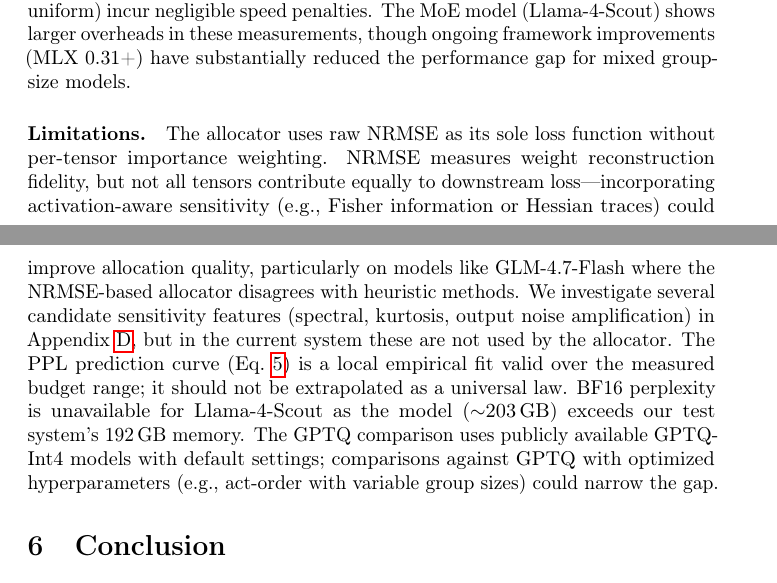
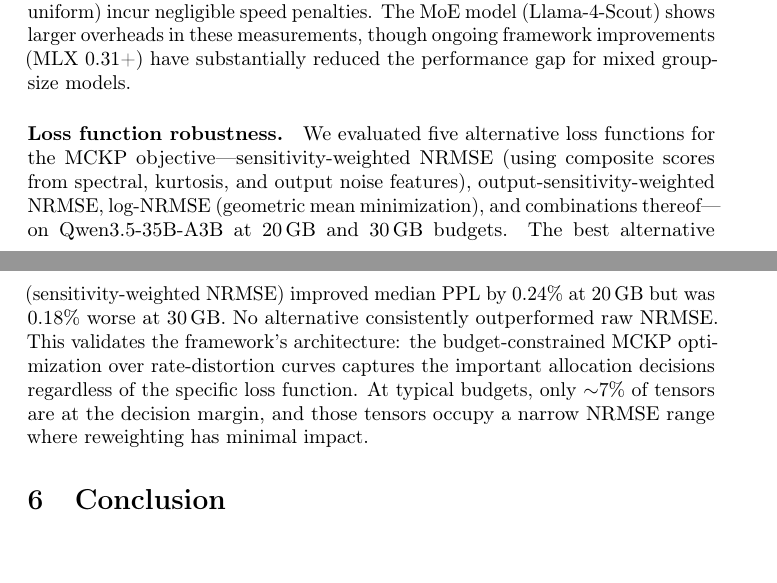
Before and after one commit to spicyneuron/MINT, a LaTeX paper (MINT.tex): two parts of pages 20 and 21 of 35, joined at a grey line, cut so that both start at the same text. Compiled offline with pdfLaTeX; a LaTeX package or settings file that is missing is left out.

Commit message:
Replace limitations with loss function robustness validation
- Remove NRMSE limitation paragraph (tested 5 alternatives, none better)
- Add "Loss function robustness" paragraph: sensitivity-weighted NRMSE
  was +0.24% at 20GB but -0.18% at 30GB — no consistent improvement
- Update GLM heuristic disagreement paragraph: now references the
  loss function experiment as validation
- Key finding: MCKP framework captures important decisions regardless
  of loss function; only ~7% of tensors at decision margin

Co-Authored-By: Claude Opus 4.6 (1M context) <noreply@anthropic.com>

```diff
--- a/MINT.tex
+++ b/MINT.tex
@@ -755,8 +755,8 @@ Llama-4-Scout & Uniform & 60.6 & 41.3 & 37.2 & 40.2 & 3{,}359\,ms \\
 
 Generation throughput decreases by 2--4\% on dense models (Qwen3-30B, GLM-4.7-Flash) where MINT's overhead is minimal. Prefill on dense models is largely unaffected ($<$1\% on Qwen3-30B). The throughput cost scales with the fraction of tensors assigned non-default configurations: models with fewer overrides (like GLM-4.7-Flash, where MINT achieves $-$20.8\% better PPL than uniform) incur negligible speed penalties. The MoE model (Llama-4-Scout) shows larger overheads in these measurements, though ongoing framework improvements (MLX 0.31+) have substantially reduced the performance gap for mixed group-size models.
 
-\paragraph{Limitations.}
-The allocator uses raw NRMSE as its sole loss function without per-tensor importance weighting. NRMSE measures weight reconstruction fidelity, but not all tensors contribute equally to downstream loss---incorporating activation-aware sensitivity (e.g., Fisher information or Hessian traces) could improve allocation quality, particularly on models like GLM-4.7-Flash where the NRMSE-based allocator disagrees with heuristic methods. We investigate several candidate sensitivity features (spectral, kurtosis, output noise amplification) in Appendix~\ref{app:features}, but in the current system these are not used by the allocator. The PPL prediction curve (Eq.~\ref{eq:ppl_curve}) is a local empirical fit valid over the measured budget range; it should not be extrapolated as a universal law. BF16 perplexity is unavailable for Llama-4-Scout as the model (${\sim}$203\,GB) exceeds our test system's 192\,GB memory. The GPTQ comparison uses publicly available GPTQ-Int4 models with default settings; comparisons against GPTQ with optimized hyperparameters (e.g., act-order with variable group sizes) could narrow the gap.
+\paragraph{Loss function robustness.}
+We evaluated five alternative loss functions for the MCKP objective---sensitivity-weighted NRMSE (using composite scores from spectral, kurtosis, and output noise features), output-sensitivity-weighted NRMSE, log-NRMSE (geometric mean minimization), and combinations thereof---on Qwen3.5-35B-A3B at 20\,GB and 30\,GB budgets. The best alternative (sensitivity-weighted NRMSE) improved median PPL by 0.24\% at 20\,GB but was 0.18\% worse at 30\,GB. No alternative consistently outperformed raw NRMSE. This validates the framework's architecture: the budget-constrained MCKP optimization over rate-distortion curves captures the important allocation decisions regardless of the specific loss function. At typical budgets, only ${\sim}$7\% of tensors are at the decision margin, and those tensors occupy a narrow NRMSE range where reweighting has minimal impact.
 
 % ═══════════════════════════════════════════════════════════════════════════════
 \section{Conclusion}
```
Also changed, not shown: MINT.tex (2 more changed lines).
